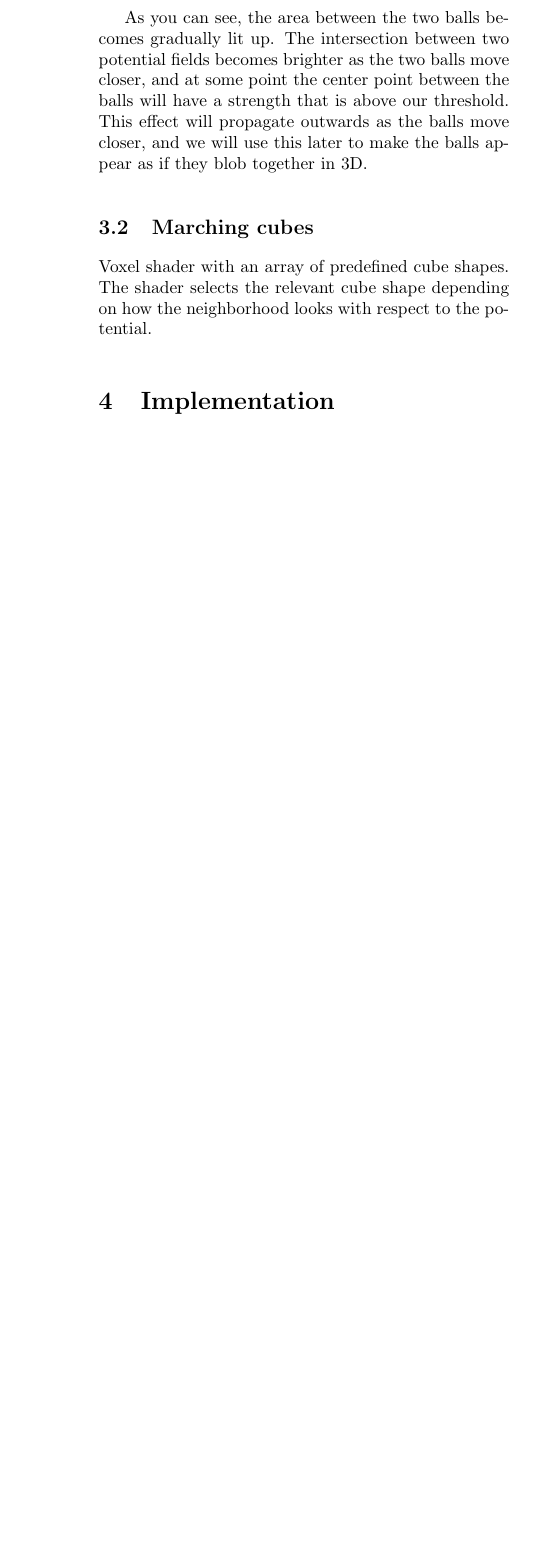
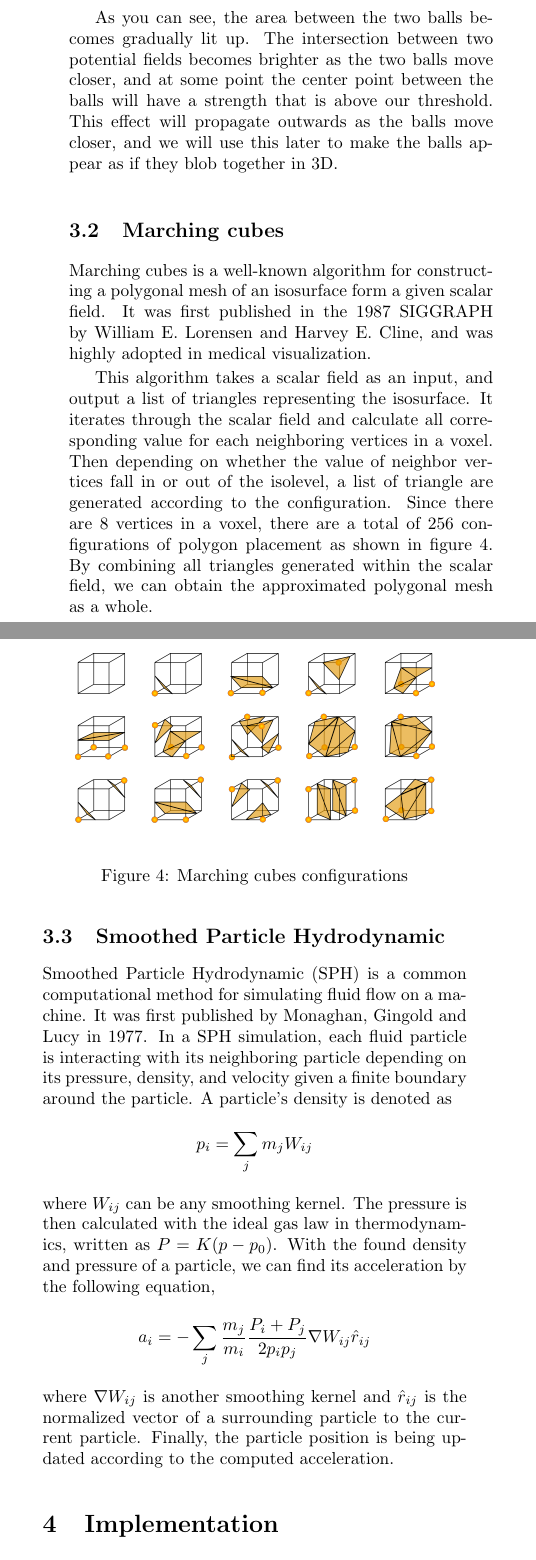
Before and after one commit to Alexander-Hjelm/metaballs-glfw, a LaTeX document (report/report.tex): part of one column of page 2 of 3 before the commit and two parts of the columns of page 2 of 3 after it, the two joined at a grey line, cut so that both start at the same text, the shorter picture padded with empty space. Compiled offline with pdfLaTeX.

Commit message:
Complete Theory Section

```diff
--- a/report/report.tex
+++ b/report/report.tex
@@ -4,7 +4,6 @@
 \usepackage{listings, lstautogobble}
 \usepackage{color}
 \usepackage{hyperref}
-\usepackage{multicol}
 \usepackage{float}
 
 % paper margin
@@ -128,7 +133,21 @@
             The intersection between two potential fields becomes brighter as the two balls move closer, and at some point the center point between the balls will have a strength that is above our threshold. This effect will propagate outwards as the balls move closer, and we will use this later to make the balls appear as if they blob together in 3D.
 
         \subsection{Marching cubes}
-            Voxel shader with an array of predefined cube shapes. The shader selects the relevant cube shape depending on how the neighborhood looks with respect to the potential.
+			Marching cubes is a well-known algorithm for constructing a polygonal mesh of an isosurface form a given scalar field. It was first published in the 1987 SIGGRAPH by William E. Lorensen and Harvey E. Cline, and was highly adopted in medical visualization.
+
+			This algorithm takes a scalar field as an input, and output a list of triangles representing the isosurface. It iterates through the scalar field and calculate all corresponding value for each neighboring vertices in a voxel. Then depending on whether the value of neighbor vertices fall in or out of the isolevel, a list of triangle are generated according to the configuration. Since there are 8 vertices in a voxel, there are a total of 256 configurations of polygon placement as shown in figure 4. By combining all triangles generated within the scalar field, we can obtain the approximated polygonal mesh as a whole.
+
+			\begin{figure}[H]
+				\centering
+				\begin{minipage}[b]{0.4\textwidth}
+					\includegraphics[width=\textwidth]{img/marching-cubes-config.png}
+					\caption{Marching cubes configurations}
+					\label{fig:marching-cubes-config}
+				\end{minipage}
+			\end{figure}
+
+		\subsection{Smoothed Particle Hydrodynamic}
+			Smoothed Particle Hydrodynamic (SPH) is a common computational method for simulating fluid flow on a machine. It was first published by Monaghan, Gingold and Lucy in 1977. In a SPH simulation, each fluid particle is interacting with its neighboring particle depending on its pressure, density, and velocity given a finite boundary around the particle. A particle's density is denoted as $$p_i=\sum_{j} m_jW_{ij}$$ where $W_{ij}$ can be any smoothing kernel. The pressure is then calculated with the ideal gas law in thermodynamics, written as $P=K(p-p_0)$. With the found density and pressure of a particle, we can find its acceleration by the following equation, $$a_i=-\sum_{j} \frac{m_j}{m_i}\frac{P_i+P_j}{2p_ip_j}\nabla W_{ij}\hat{r}_{ij}$$ where $\nabla W_{ij}$ is another smoothing kernel and $\hat{r}_{ij}$ is the normalized vector of a surrounding particle to the current particle. Finally, the particle position is being updated according to the computed acceleration.
 
     \section{Implementation}
 
```
Also changed, not shown: report/img/marching-cubes-config.png (added), report/report.pdf, report/report.tex (29 more changed lines), 4 other files. Lines whose indentation alone changed are shown as unchanged.
